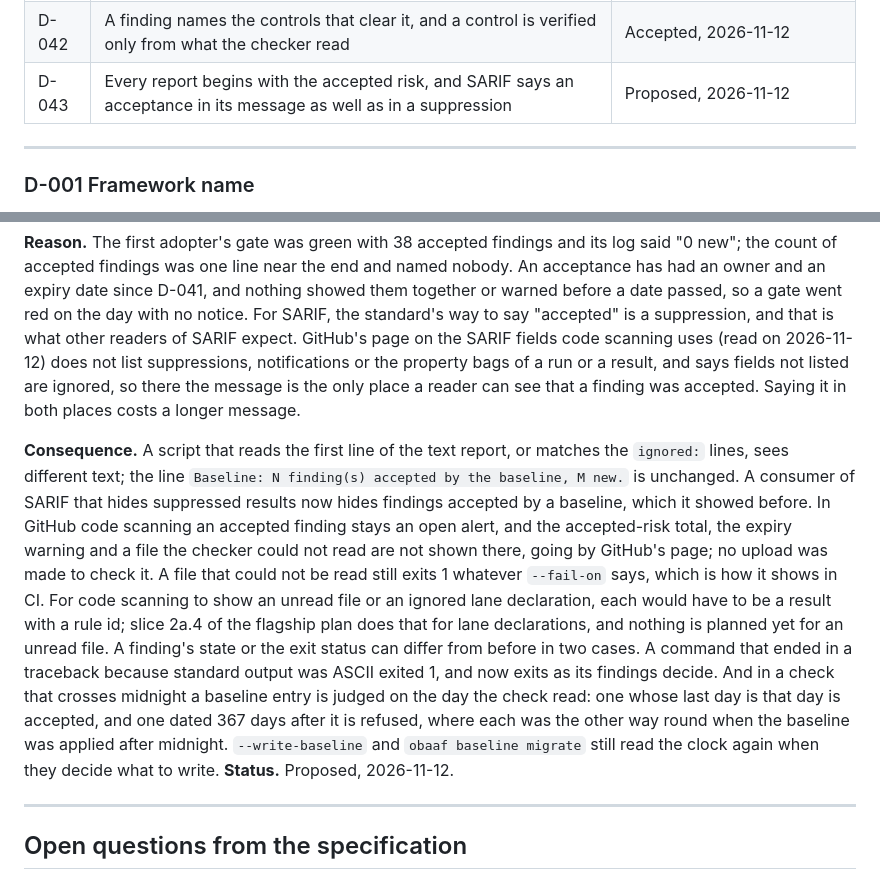
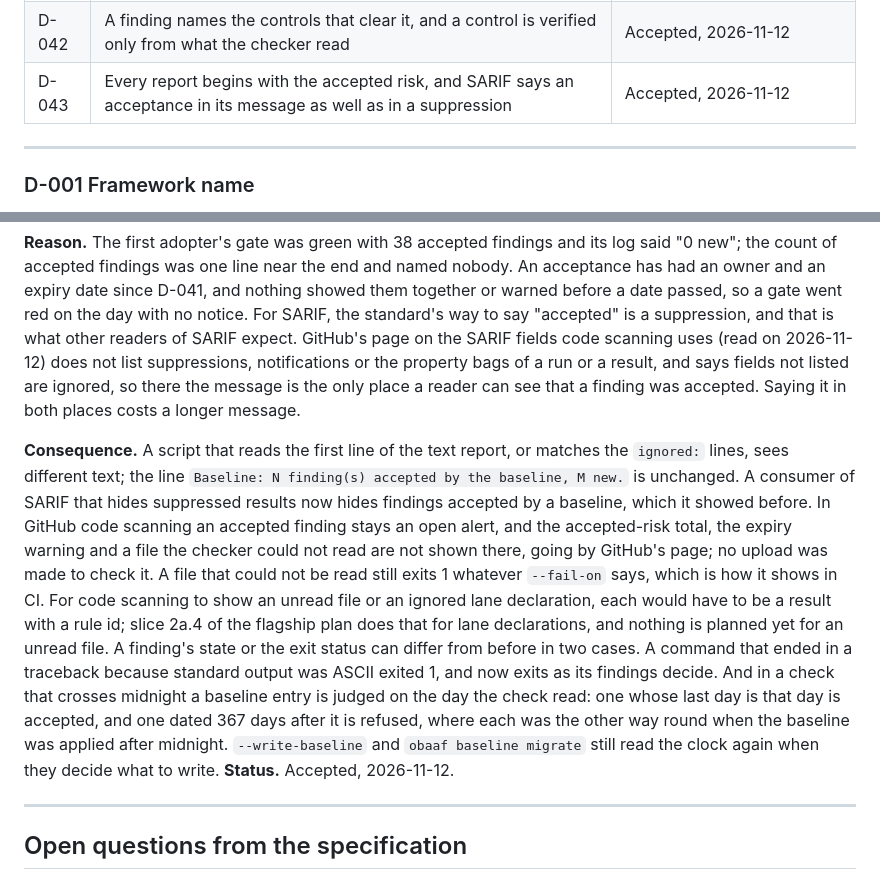
Before and after one commit to Obaaf/OBAAF, a Markdown page: DECISIONS.md, 2 parts joined by grey strips. Drawn GitHub-style.

Commit message:
Decision D-043 is accepted
Sean Keluo-Udeke accepted it on 2026-11-12, in a session with the agent:
every report begins with the accepted risk, acceptances that run out
within 30 days are listed as expiring soon, and in SARIF an acceptance is
a suppression and a sentence in the result's message. He was told that
nobody has tested how GitHub's code scanning page shows an accepted
finding. As with D-040 to D-042, it is one maintainer's acceptance. Only
the status changes.

Co-Authored-By: Claude Fable 5.2 <noreply@anthropic.com>
Claude-Session: https://claude.ai/code/session_01LDGtkVpYEwB32joCvP1Gx6
Signed-off-by: Sean Keluo-Udeke <55066947+seanudeke@users.noreply.github.com>

```diff
--- a/DECISIONS.md
+++ b/DECISIONS.md
@@ -50,7 +50,7 @@ Every design decision in OBAAF, with its reason and the evidence behind it (NFR7
 | D-040 | The settings audit only reads, and records what it could not read | Accepted, 2026-11-12 |
 | D-041 | An acceptance needs an owner, a reason and an expiry date, and a finding is identified by what it is, not by its message | Accepted, 2026-11-12 |
 | D-042 | A finding names the controls that clear it, and a control is verified only from what the checker read | Accepted, 2026-11-12 |
-| D-043 | Every report begins with the accepted risk, and SARIF says an acceptance in its message as well as in a suppression | Proposed, 2026-11-12 |
+| D-043 | Every report begins with the accepted risk, and SARIF says an acceptance in its message as well as in a suppression | Accepted, 2026-11-12 |
 
 ---
 
@@ -243,7 +243,7 @@ This proposal is withdrawn at the maintainer's request. The identifier is reserv
 
 **Reason.** The first adopter's gate was green with 38 accepted findings and its log said "0 new"; the count of accepted findings was one line near the end and named nobody. An acceptance has had an owner and an expiry date since D-041, and nothing showed them together or warned before a date passed, so a gate went red on the day with no notice. For SARIF, the standard's way to say "accepted" is a suppression, and that is what other readers of SARIF expect. GitHub's page on the SARIF fields code scanning uses (read on 2026-11-12) does not list suppressions, notifications or the property bags of a run or a result, and says fields not listed are ignored, so there the message is the only place a reader can see that a finding was accepted. Saying it in both places costs a longer message.
 
-**Consequence.** A script that reads the first line of the text report, or matches the `ignored:` lines, sees different text; the line `Baseline: N finding(s) accepted by the baseline, M new.` is unchanged. A consumer of SARIF that hides suppressed results now hides findings accepted by a baseline, which it showed before. In GitHub code scanning an accepted finding stays an open alert, and the accepted-risk total, the expiry warning and a file the checker could not read are not shown there, going by GitHub's page; no upload was made to check it. A file that could not be read still exits 1 whatever `--fail-on` says, which is how it shows in CI. For code scanning to show an unread file or an ignored lane declaration, each would have to be a result with a rule id; slice 2a.4 of the flagship plan does that for lane declarations, and nothing is planned yet for an unread file. A finding's state or the exit status can differ from before in two cases. A command that ended in a traceback because standard output was ASCII exited 1, and now exits as its findings decide. And in a check that crosses midnight a baseline entry is judged on the day the check read: one whose last day is that day is accepted, and one dated 367 days after it is refused, where each was the other way round when the baseline was applied after midnight. `--write-baseline` and `obaaf baseline migrate` still read the clock again when they decide what to write. **Status.** Proposed, 2026-11-12.
+**Consequence.** A script that reads the first line of the text report, or matches the `ignored:` lines, sees different text; the line `Baseline: N finding(s) accepted by the baseline, M new.` is unchanged. A consumer of SARIF that hides suppressed results now hides findings accepted by a baseline, which it showed before. In GitHub code scanning an accepted finding stays an open alert, and the accepted-risk total, the expiry warning and a file the checker could not read are not shown there, going by GitHub's page; no upload was made to check it. A file that could not be read still exits 1 whatever `--fail-on` says, which is how it shows in CI. For code scanning to show an unread file or an ignored lane declaration, each would have to be a result with a rule id; slice 2a.4 of the flagship plan does that for lane declarations, and nothing is planned yet for an unread file. A finding's state or the exit status can differ from before in two cases. A command that ended in a traceback because standard output was ASCII exited 1, and now exits as its findings decide. And in a check that crosses midnight a baseline entry is judged on the day the check read: one whose last day is that day is accepted, and one dated 367 days after it is refused, where each was the other way round when the baseline was applied after midnight. `--write-baseline` and `obaaf baseline migrate` still read the clock again when they decide what to write. **Status.** Accepted, 2026-11-12.
 
 ---
 
```
